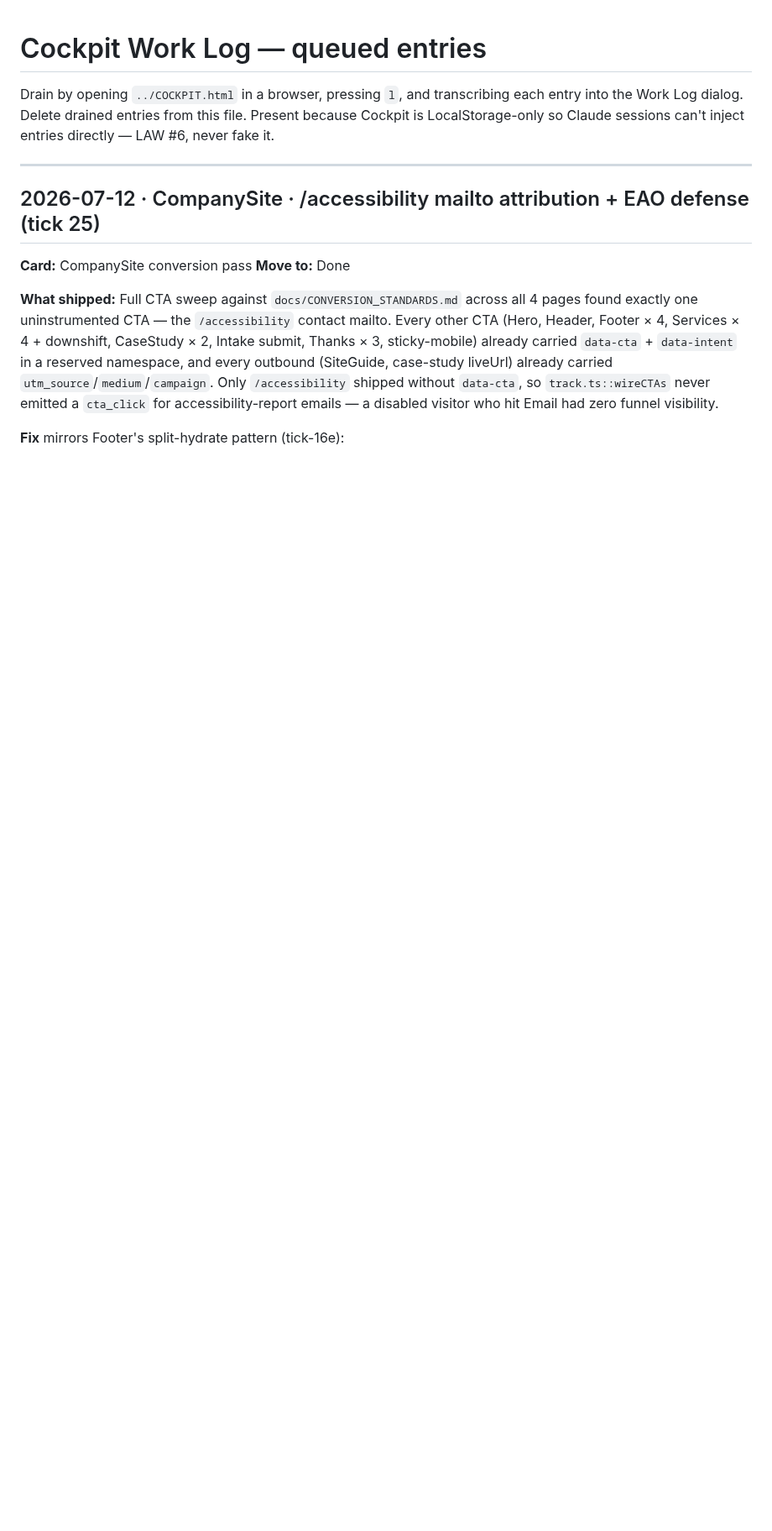
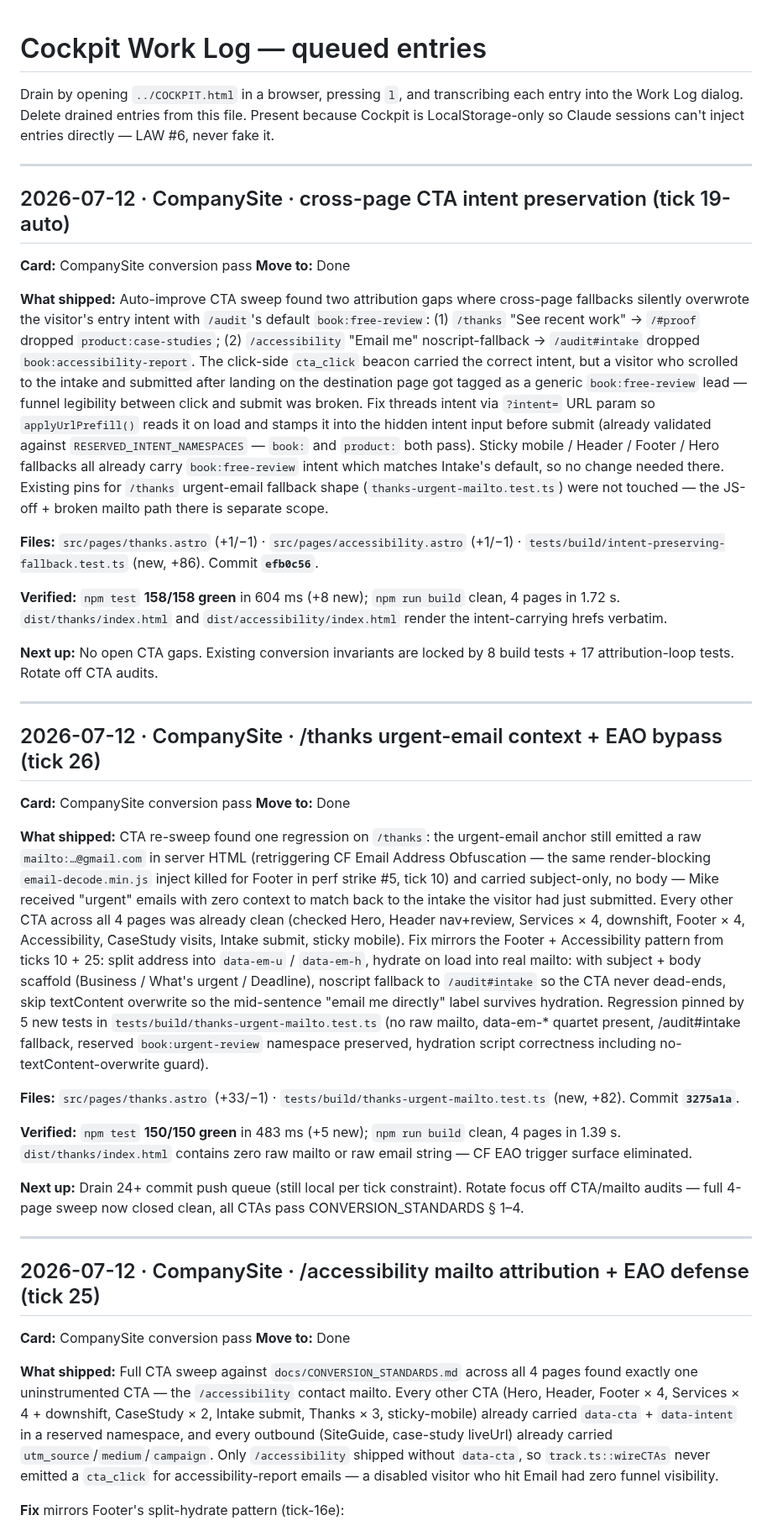
Before and after one commit to murillomartinezmichael/CompanySite, a Markdown page: COCKPIT_QUEUE.md, the part around the change. Shown at 84% size. GitHub-like rendering; blank space fills up the shorter version.

Commit message:
docs(cockpit): queue tick-19-auto cross-page CTA intent entry

```diff
--- a/COCKPIT_QUEUE.md
+++ b/COCKPIT_QUEUE.md
@@ -4,6 +4,70 @@ Drain by opening `../COCKPIT.html` in a browser, pressing `l`, and
 transcribing each entry into the Work Log dialog. Delete drained
 entries from this file. Present because Cockpit is LocalStorage-only
 so Claude sessions can't inject entries directly — LAW #6, never fake it.
+
+---
+
+## 2026-07-12 · CompanySite · cross-page CTA intent preservation (tick 19-auto)
+
+**Card:** CompanySite conversion pass
+**Move to:** Done
+
+**What shipped:** Auto-improve CTA sweep found two attribution gaps where
+cross-page fallbacks silently overwrote the visitor's entry intent with
+`/audit`'s default `book:free-review`: (1) `/thanks` "See recent work"
+→ `/#proof` dropped `product:case-studies`; (2) `/accessibility` "Email me"
+noscript-fallback → `/audit#intake` dropped `book:accessibility-report`.
+The click-side `cta_click` beacon carried the correct intent, but a visitor
+who scrolled to the intake and submitted after landing on the destination
+page got tagged as a generic `book:free-review` lead — funnel legibility
+between click and submit was broken. Fix threads intent via `?intent=` URL
+param so `applyUrlPrefill()` reads it on load and stamps it into the hidden
+intent input before submit (already validated against
+`RESERVED_INTENT_NAMESPACES` — `book:` and `product:` both pass). Sticky
+mobile / Header / Footer / Hero fallbacks all already carry
+`book:free-review` intent which matches Intake's default, so no change
+needed there. Existing pins for `/thanks` urgent-email fallback shape
+(`thanks-urgent-mailto.test.ts`) were not touched — the JS-off + broken
+mailto path there is separate scope.
+
+**Files:** `src/pages/thanks.astro` (+1/−1) · `src/pages/accessibility.astro` (+1/−1) · `tests/build/intent-preserving-fallback.test.ts` (new, +86). Commit **`efb0c56`**.
+
+**Verified:** `npm test` **158/158 green** in 604 ms (+8 new); `npm run build` clean, 4 pages in 1.72 s. `dist/thanks/index.html` and `dist/accessibility/index.html` render the intent-carrying hrefs verbatim.
+
+**Next up:** No open CTA gaps. Existing conversion invariants are locked by 8 build tests + 17 attribution-loop tests. Rotate off CTA audits.
+
+---
+
+## 2026-07-12 · CompanySite · /thanks urgent-email context + EAO bypass (tick 26)
+
+**Card:** CompanySite conversion pass
+**Move to:** Done
+
+**What shipped:** CTA re-sweep found one regression on `/thanks`: the
+urgent-email anchor still emitted a raw `mailto:…@gmail.com` in server
+HTML (retriggering CF Email Address Obfuscation — the same
+render-blocking `email-decode.min.js` inject killed for Footer in perf
+strike #5, tick 10) and carried subject-only, no body — Mike received
+"urgent" emails with zero context to match back to the intake the
+visitor had just submitted. Every other CTA across all 4 pages was
+already clean (checked Hero, Header nav+review, Services × 4, downshift,
+Footer × 4, Accessibility, CaseStudy visits, Intake submit, sticky
+mobile). Fix mirrors the Footer + Accessibility pattern from
+ticks 10 + 25: split address into `data-em-u` / `data-em-h`, hydrate on
+load into real mailto: with subject + body scaffold (Business /
+What's urgent / Deadline), noscript fallback to `/audit#intake` so the
+CTA never dead-ends, skip textContent overwrite so the mid-sentence
+"email me directly" label survives hydration. Regression pinned by 5
+new tests in `tests/build/thanks-urgent-mailto.test.ts` (no raw mailto,
+data-em-* quartet present, /audit#intake fallback, reserved
+`book:urgent-review` namespace preserved, hydration script correctness
+including no-textContent-overwrite guard).
+
+**Files:** `src/pages/thanks.astro` (+33/−1) · `tests/build/thanks-urgent-mailto.test.ts` (new, +82). Commit **`3275a1a`**.
+
+**Verified:** `npm test` **150/150 green** in 483 ms (+5 new); `npm run build` clean, 4 pages in 1.39 s. `dist/thanks/index.html` contains zero raw mailto or raw email string — CF EAO trigger surface eliminated.
+
+**Next up:** Drain 24+ commit push queue (still local per tick constraint). Rotate focus off CTA/mailto audits — full 4-page sweep now closed clean, all CTAs pass CONVERSION_STANDARDS § 1–4.
 
 ---
 
```
